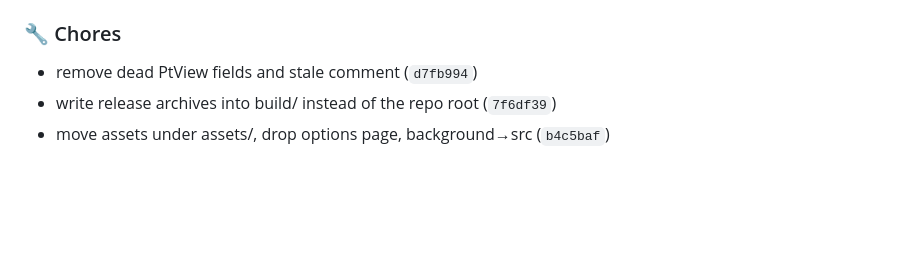
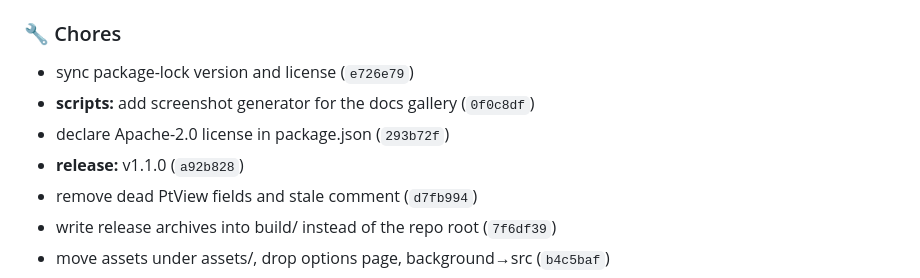
Before and after one commit to danilrwx/patchtree, a Markdown page: CHANGELOG.md, the part around one of its changes. Drawn GitHub-style; blank space fills up the shorter version.

```diff
--- a/CHANGELOG.md
+++ b/CHANGELOG.md
@@ -148,6 +160,10 @@ All notable changes, grouped from [conventional commits](https://www.conventiona
 
 ### 🔧 Chores
 
+- sync package-lock version and license (`e726e79`)
+- **scripts:** add screenshot generator for the docs gallery (`0f0c8df`)
+- declare Apache-2.0 license in package.json (`293b72f`)
+- **release:** v1.1.0 (`a92b828`)
 - remove dead PtView fields and stale comment (`d7fb994`)
 - write release archives into build/ instead of the repo root (`7f6df39`)
 - move assets under assets/, drop options page, background→src (`b4c5baf`)
```
Also changed, not shown: other parts of CHANGELOG.md (+12 -0 lines).
